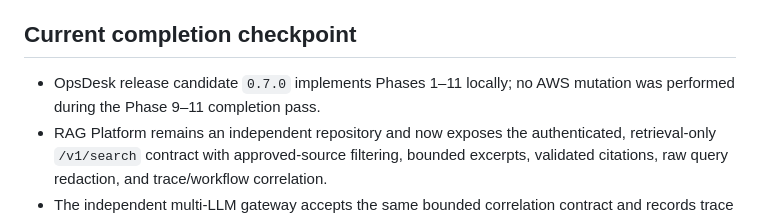
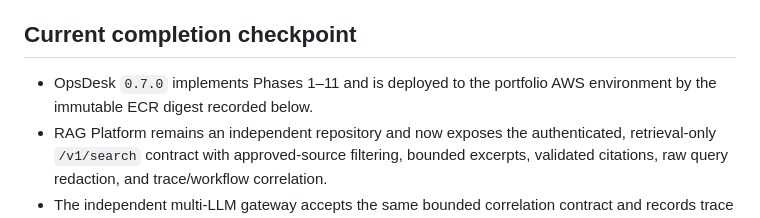
Before and after one commit to adedaramola/ops-platform, a Markdown page: PROJECT_STATUS.md, the part around one of its changes. GitHub-like rendering.

```diff
--- a/PROJECT_STATUS.md
+++ b/PROJECT_STATUS.md
@@ -4,8 +4,8 @@ Last updated: 2026-08-31 (America/New_York)
 
 ## Current completion checkpoint
 
-- OpsDesk release candidate `0.7.0` implements Phases 1–11 locally; no AWS mutation was performed
-  during the Phase 9–11 completion pass.
+- OpsDesk `0.7.0` implements Phases 1–11 and is deployed to the portfolio AWS environment by the
+  immutable ECR digest recorded below.
 - RAG Platform remains an independent repository and now exposes the authenticated, retrieval-only
   `/v1/search` contract with approved-source filtering, bounded excerpts, validated citations, raw
   query redaction, and trace/workflow correlation.
```
Also changed, not shown: other parts of PROJECT_STATUS.md (+37 -16 lines), HANDOFF_PROMPT.md (+25 -30 lines).
